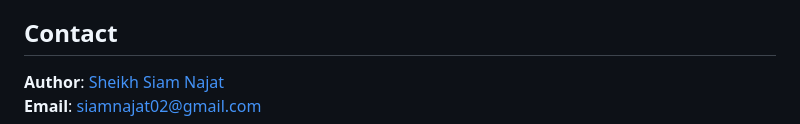
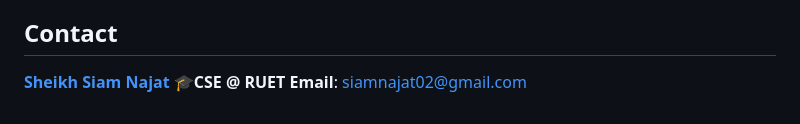
Before and after one commit to najat-ttt/SAMS_Basic, a Markdown page: README.md, the part around the change. Rendered like a GitHub page.

```diff
--- a/README.md
+++ b/README.md
@@ -133,5 +133,6 @@ See the [LICENSE](LICENSE) file for more details.
 
 ## Contact
 
-**Author**: [Sheikh Siam Najat](https://www.linkedin.com/in/sheikhsiamnajat/)
+**[Sheikh Siam Najat](https://www.linkedin.com/in/sheikhsiamnajat/)**
+🎓**CSE @ RUET**
 **Email**: [siamnajat02@gmail.com](mailto:siamnajat02@gmail.com)
```
